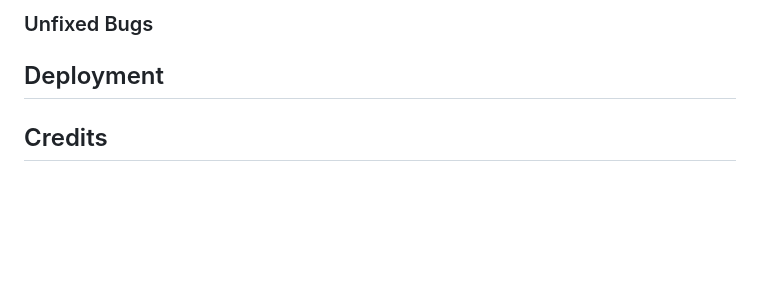
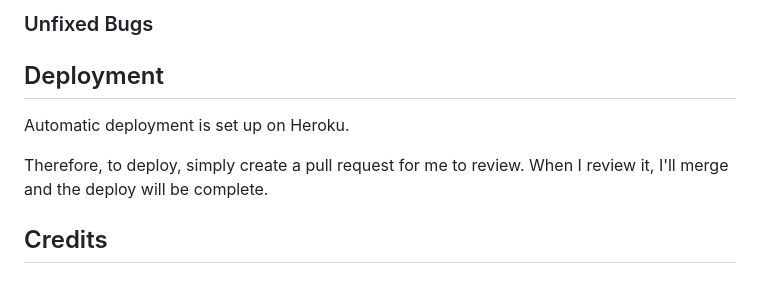
Before and after one commit to laskinner/dag-tui, a Markdown page: README.md, the part around the change. GitHub-like rendering; blank space fills up the shorter version.

```diff
--- a/README.md
+++ b/README.md
@@ -114,6 +114,9 @@ This testing documentation reflects my efforts as an individual developer to ens
 ### Unfixed Bugs
 
 ## Deployment
+Automatic deployment is set up on Heroku.
+
+Therefore, to deploy, simply create a pull request for me to review. When I review it, I'll merge and the deploy will be complete.
 
 ## Credits
 
```
